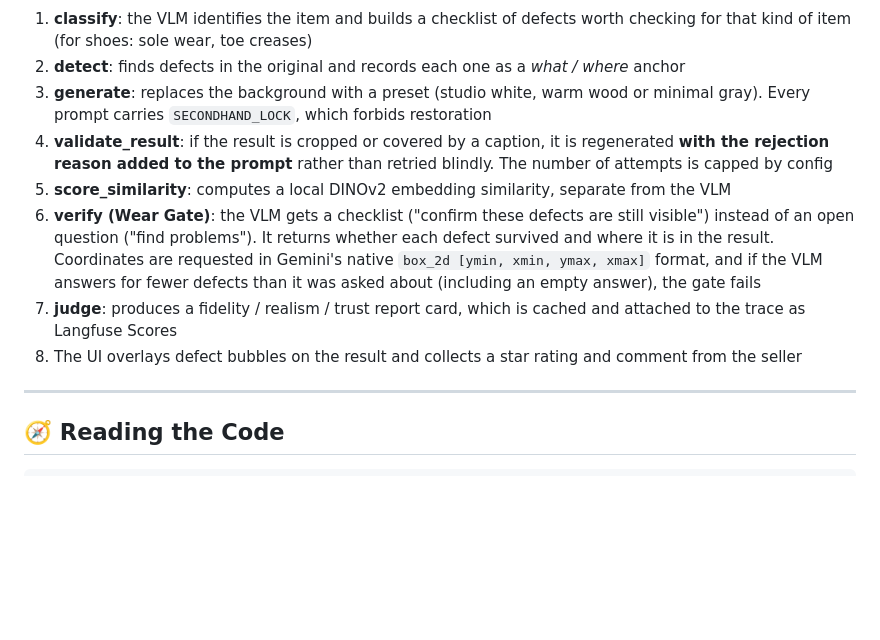
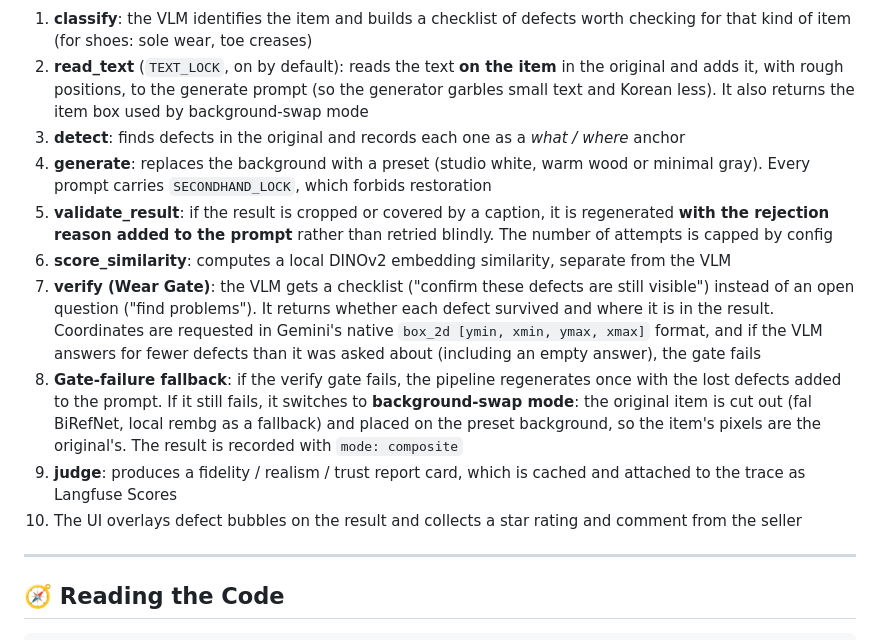
Before and after one commit to cha0620/Carret-App, a Markdown page: Readme.md, the part around one of its changes. Drawn GitHub-style; blank space fills up the shorter version.

```diff
--- a/Readme.md
+++ b/Readme.md
@@ -45,25 +53,34 @@ flowchart LR
 
 1. **classify**: the VLM identifies the item and builds a checklist of
    defects worth checking for that kind of item (for shoes: sole wear, toe creases)
-2. **detect**: finds defects in the original and records each one as a
+2. **read_text** (`TEXT_LOCK`, on by default): reads the text **on the item** in the
+   original and adds it, with rough positions, to the generate prompt (so the generator
+   garbles small text and Korean less). It also returns the item box used by
+   background-swap mode
+3. **detect**: finds defects in the original and records each one as a
    *what / where* anchor
-3. **generate**: replaces the background with a preset (studio white, warm
+4. **generate**: replaces the background with a preset (studio white, warm
    wood or minimal gray). Every prompt carries `SECONDHAND_LOCK`, which
    forbids restoration
-4. **validate_result**: if the result is cropped or covered by a caption,
+5. **validate_result**: if the result is cropped or covered by a caption,
    it is regenerated **with the rejection reason added to the prompt**
    rather than retried blindly. The number of attempts is capped by config
-5. **score_similarity**: computes a local DINOv2 embedding similarity,
+6. **score_similarity**: computes a local DINOv2 embedding similarity,
    separate from the VLM
-6. **verify (Wear Gate)**: the VLM gets a checklist ("confirm these defects
+7. **verify (Wear Gate)**: the VLM gets a checklist ("confirm these defects
    are still visible") instead of an open question ("find problems").
    It returns whether each defect survived and where it is in the result.
    Coordinates are requested in Gemini's native `box_2d [ymin, xmin, ymax, xmax]`
    format, and if the VLM answers for fewer defects than it was asked about
    (including an empty answer), the gate fails
-7. **judge**: produces a fidelity / realism / trust report card, which is
+8. **Gate-failure fallback**: if the verify gate fails, the pipeline regenerates once
+   with the lost defects added to the prompt. If it still fails, it switches to
+   **background-swap mode**: the original item is cut out (fal BiRefNet, local rembg as a
+   fallback) and placed on the preset background, so the item's pixels are the
+   original's. The result is recorded with `mode: composite`
+9. **judge**: produces a fidelity / realism / trust report card, which is
    cached and attached to the trace as Langfuse Scores
-8. The UI overlays defect bubbles on the result and collects a star rating
+10. The UI overlays defect bubbles on the result and collects a star rating
    and comment from the seller
 
 ---
```
Also changed, not shown: other parts of Readme.md (+19 -11 lines), Readme.ko.md (+33 -18 lines).
